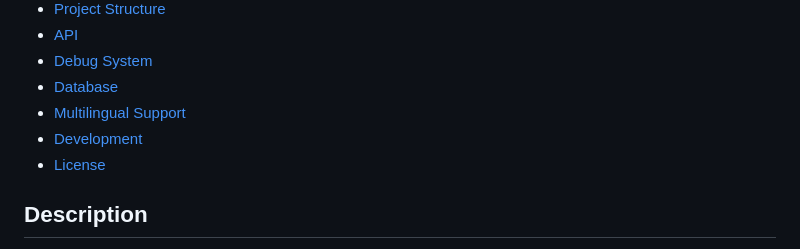
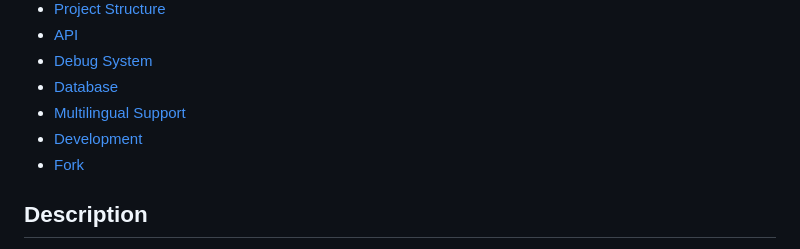
Before and after one commit to stapikek/sharptimer-web-panel-fork, a Markdown page: README.md, the part around the change. Drawn GitHub-style.

```diff
--- a/README.md
+++ b/README.md
@@ -15,7 +15,7 @@ Web panel for displaying player records of various game modes: SURF, KZ, BHOP an
 - [Database](#database)
 - [Multilingual Support](#multilingual-support)
 - [Development](#development)
-- [License](#license)
+- [Fork](#fork)
 
 ## Description
 
```
